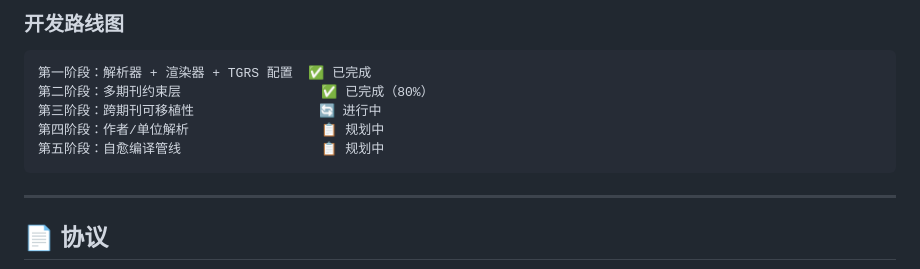
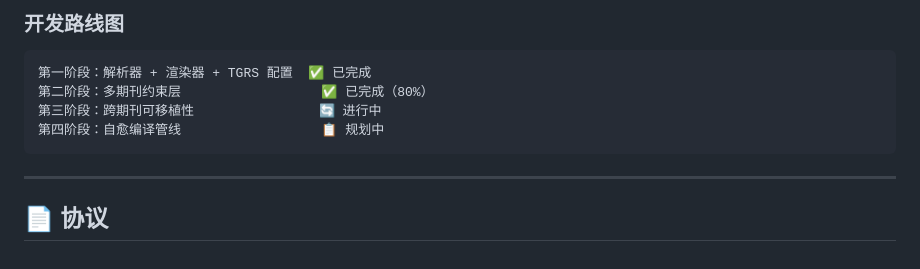
Before and after one commit to LSZ-03/Word2LaTeX, a Markdown page: README.zh.md, the part around the change. Drawn GitHub-style.

````diff
--- a/README.zh.md
+++ b/README.zh.md
@@ -237,8 +237,7 @@ Word2PaperAI 包含 115 种期刊配置，按 28 个出版家族组织：
 第一阶段：解析器 + 渲染器 + TGRS 配置  ✅ 已完成
 第二阶段：多期刊约束层                  ✅ 已完成（80%）
 第三阶段：跨期刊可移植性                🔄 进行中
-第四阶段：作者/单位解析                 📋 规划中
-第五阶段：自愈编译管线                  📋 规划中
+第四阶段：自愈编译管线                  📋 规划中
 ```
 
 ---
````
Also changed, not shown: README.md (+1 -2 lines).
